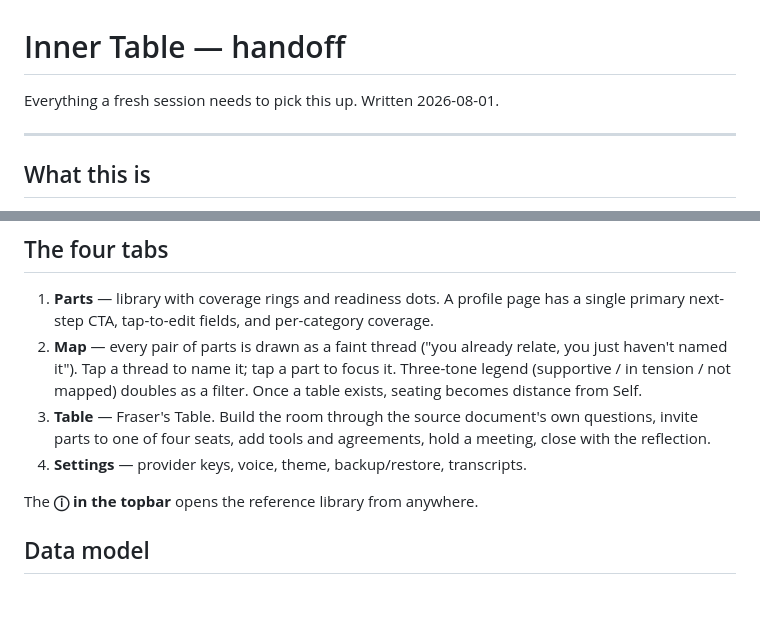
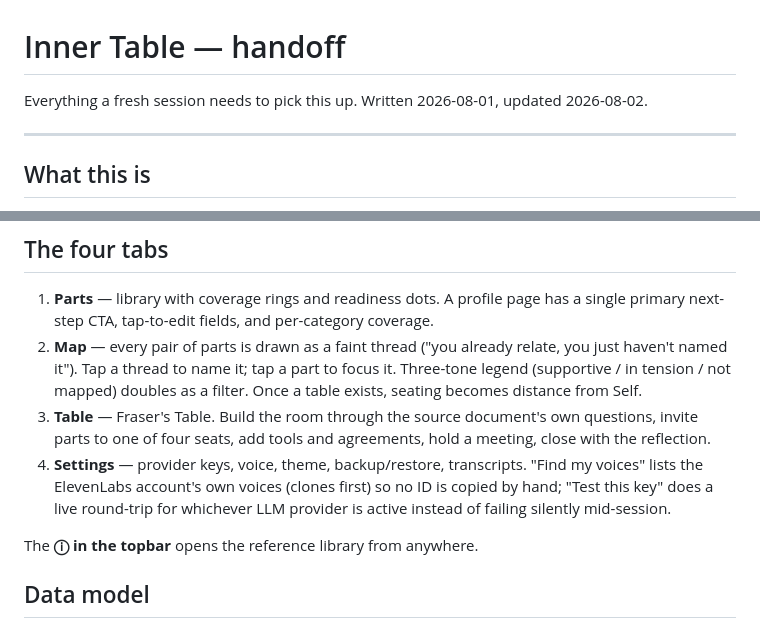
Before and after one commit to joman124/ifs-agents, a Markdown page: docs/HANDOFF.md, 2 parts joined by grey strips. GitHub-like rendering; blank space fills up the shorter version.

Commit message:
HANDOFF: note the voice-picker/key-test commit
Co-Authored-By: Claude Fable 5 <noreply@anthropic.com>

```diff
--- a/docs/HANDOFF.md
+++ b/docs/HANDOFF.md
@@ -1,6 +1,6 @@
 # Inner Table — handoff
 
-Everything a fresh session needs to pick this up. Written 2026-08-01.
+Everything a fresh session needs to pick this up. Written 2026-08-01, updated 2026-08-02.
 
 ---
 
@@ -82,6 +82,9 @@ All are IIFEs hanging off `window.IFS`. No framework, no bundler, ES5-style
    questions, invite parts to one of four seats, add tools and agreements, hold a
    meeting, close with the reflection.
 4. **Settings** — provider keys, voice, theme, backup/restore, transcripts.
+   "Find my voices" lists the ElevenLabs account's own voices (clones first) so
+   no ID is copied by hand; "Test this key" does a live round-trip for
+   whichever LLM provider is active instead of failing silently mid-session.
 
 The **ⓘ in the topbar** opens the reference library from anywhere.
 
```
